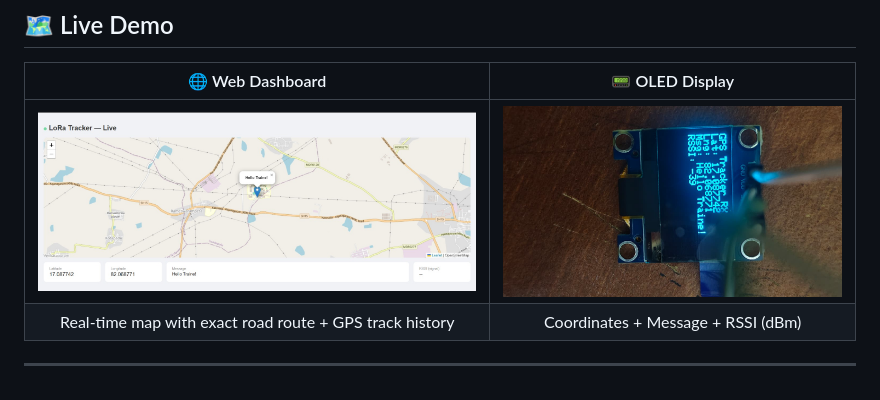
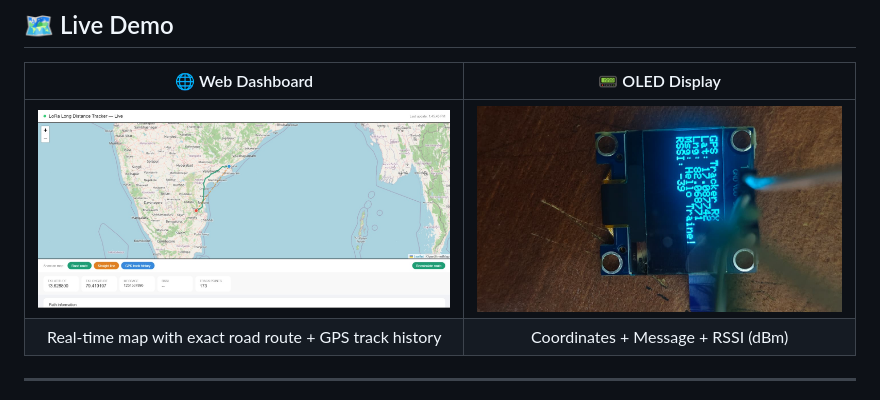
Before and after one commit to SanjaySurampudi/Our_Project, a Markdown page: README.md, the part around the change. Drawn GitHub-style.

Commit message:
Update website screenshot in README

```diff
--- a/README.md
+++ b/README.md
@@ -32,7 +32,7 @@
 
 | 🌐 Web Dashboard | 📟 OLED Display |
 |:---:|:---:|
-| ![Website](website_screenshot.jpeg) | ![OLED](oled_display.jpeg) |
+| ![Website](website_screenshot1.jpeg) | ![OLED](oled_display.jpeg) |
 | Real-time map with exact road route + GPS track history | Coordinates + Message + RSSI (dBm) |
 
 </div>
```
